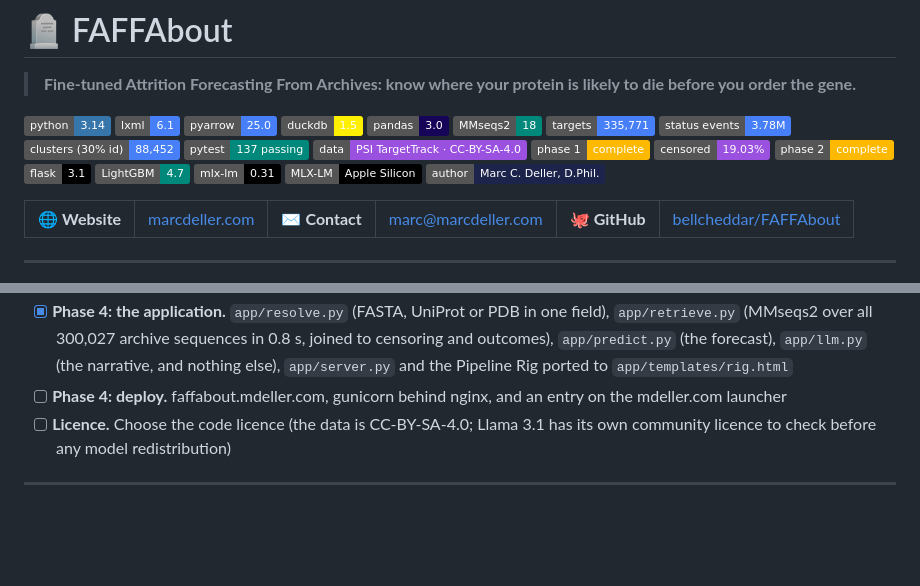
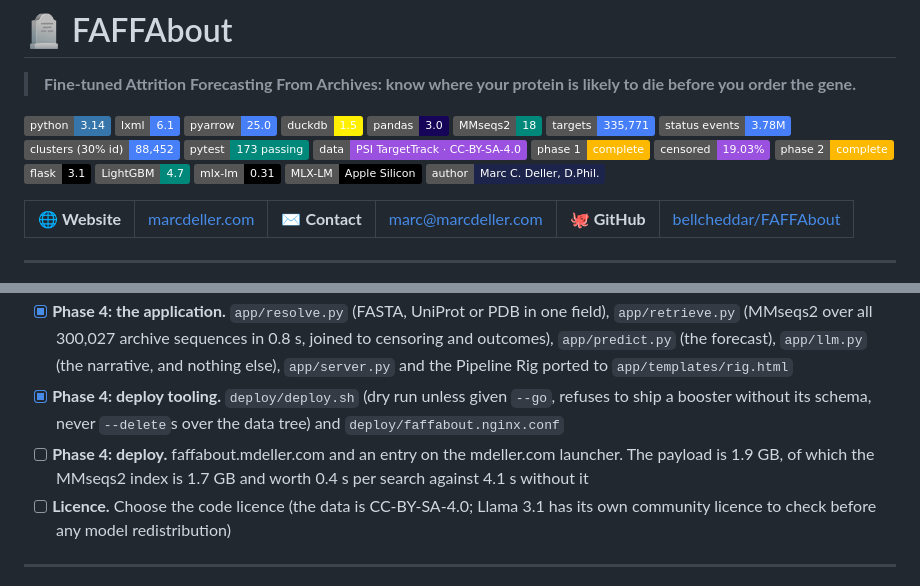
Before and after one commit to bellcheddar/FAFFAbout, a Markdown page: README.md, 2 parts joined by grey strips. Drawn GitHub-style; badges without logos; blank space fills up the shorter version.

Commit message:
README: 173 tests, deploy tooling ticked, payload cost recorded
Co-Authored-By: Claude Opus 5 <noreply@anthropic.com>
Claude-Session: https://claude.ai/code/session_013DCQa5WzkuzwM57SUD4njX

```diff
--- a/README.md
+++ b/README.md
@@ -2,7 +2,7 @@
 
 > **Fine-tuned Attrition Forecasting From Archives: know where your protein is likely to die before you order the gene.**
 
-![python](https://img.shields.io/badge/python-3.14-3776AB?logo=python&logoColor=white) ![lxml](https://img.shields.io/badge/lxml-6.1-467FF7) ![pyarrow](https://img.shields.io/badge/pyarrow-25.0-467FF7) ![duckdb](https://img.shields.io/badge/duckdb-1.5-FFF000?logo=duckdb&logoColor=black) ![pandas](https://img.shields.io/badge/pandas-3.0-150458?logo=pandas&logoColor=white) ![mmseqs2](https://img.shields.io/badge/MMseqs2-18-00897B) ![targets](https://img.shields.io/badge/targets-335%2C771-467FF7) ![status events](https://img.shields.io/badge/status%20events-3.78M-467FF7) ![clusters](https://img.shields.io/badge/clusters%20(30%25%20id)-88%2C452-467FF7) ![tests](https://img.shields.io/badge/pytest-137%20passing-00897B) ![data](https://img.shields.io/badge/data-PSI%20TargetTrack%20%C2%B7%20CC--BY--SA--4.0-9b51e0) ![phase 1](https://img.shields.io/badge/phase%201-complete-fcb900) ![censored](https://img.shields.io/badge/censored-19.03%25-9b51e0) ![phase 2](https://img.shields.io/badge/phase%202-complete-fcb900) ![flask](https://img.shields.io/badge/flask-3.1-000000?logo=flask&logoColor=white) ![lightgbm](https://img.shields.io/badge/LightGBM-4.7-00897B) ![mlx-lm](https://img.shields.io/badge/mlx--lm-0.31-000000?logo=apple&logoColor=white) [![MLX-LM](https://img.shields.io/badge/MLX--LM-Apple%20Silicon-000000?logo=apple&logoColor=white)](https://github.com/ml-explore/mlx-lm) ![author](https://img.shields.io/badge/author-Marc%20C.%20Deller%2C%20D.Phil.-1C244B)
+![python](https://img.shields.io/badge/python-3.14-3776AB?logo=python&logoColor=white) ![lxml](https://img.shields.io/badge/lxml-6.1-467FF7) ![pyarrow](https://img.shields.io/badge/pyarrow-25.0-467FF7) ![duckdb](https://img.shields.io/badge/duckdb-1.5-FFF000?logo=duckdb&logoColor=black) ![pandas](https://img.shields.io/badge/pandas-3.0-150458?logo=pandas&logoColor=white) ![mmseqs2](https://img.shields.io/badge/MMseqs2-18-00897B) ![targets](https://img.shields.io/badge/targets-335%2C771-467FF7) ![status events](https://img.shields.io/badge/status%20events-3.78M-467FF7) ![clusters](https://img.shields.io/badge/clusters%20(30%25%20id)-88%2C452-467FF7) ![tests](https://img.shields.io/badge/pytest-173%20passing-00897B) ![data](https://img.shields.io/badge/data-PSI%20TargetTrack%20%C2%B7%20CC--BY--SA--4.0-9b51e0) ![phase 1](https://img.shields.io/badge/phase%201-complete-fcb900) ![censored](https://img.shields.io/badge/censored-19.03%25-9b51e0) ![phase 2](https://img.shields.io/badge/phase%202-complete-fcb900) ![flask](https://img.shields.io/badge/flask-3.1-000000?logo=flask&logoColor=white) ![lightgbm](https://img.shields.io/badge/LightGBM-4.7-00897B) ![mlx-lm](https://img.shields.io/badge/mlx--lm-0.31-000000?logo=apple&logoColor=white) [![MLX-LM](https://img.shields.io/badge/MLX--LM-Apple%20Silicon-000000?logo=apple&logoColor=white)](https://github.com/ml-explore/mlx-lm) ![author](https://img.shields.io/badge/author-Marc%20C.%20Deller%2C%20D.Phil.-1C244B)
 
 <table>
 <tr>
@@ -327,7 +327,8 @@ The full plan is in `PROJECT_PLAN.md` and the specification in `faffabout_build_
 - [x] **Phase 3: eval harness.** `eval/eval_calibration.py` (Brier, 10-bin ECE, per-gate AUROC, bottleneck top-1, GBM delta, reliability tables) and `eval/eval_generative.py` (automatic hallucinated-identifier check plus a 40-case rubric form). Both run against the GBM today and against a served adapter with `--llm-endpoint`
 - [ ] **Phase 3: grade the narratives.** 40 cases in `eval/generative_review.md`, once a model exists
 - [x] **Phase 4: the application.** `app/resolve.py` (FASTA, UniProt or PDB in one field), `app/retrieve.py` (MMseqs2 over all 300,027 archive sequences in 0.8 s, joined to censoring and outcomes), `app/predict.py` (the forecast), `app/llm.py` (the narrative, and nothing else), `app/server.py` and the Pipeline Rig ported to `app/templates/rig.html`
-- [ ] **Phase 4: deploy.** faffabout.mdeller.com, gunicorn behind nginx, and an entry on the mdeller.com launcher
+- [x] **Phase 4: deploy tooling.** `deploy/deploy.sh` (dry run unless given `--go`, refuses to ship a booster without its schema, never `--delete`s over the data tree) and `deploy/faffabout.nginx.conf`
+- [ ] **Phase 4: deploy.** faffabout.mdeller.com and an entry on the mdeller.com launcher. The payload is 1.9 GB, of which the MMseqs2 index is 1.7 GB and worth 0.4 s per search against 4.1 s without it
 - [ ] **Licence.** Choose the code licence (the data is CC-BY-SA-4.0; Llama 3.1 has its own community licence to check before any model redistribution)
 
 ---
```
